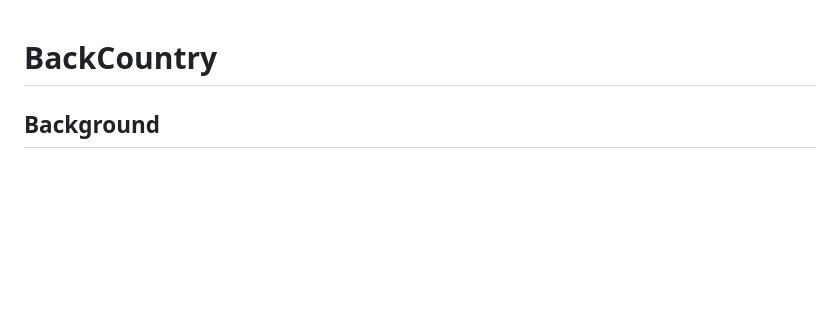
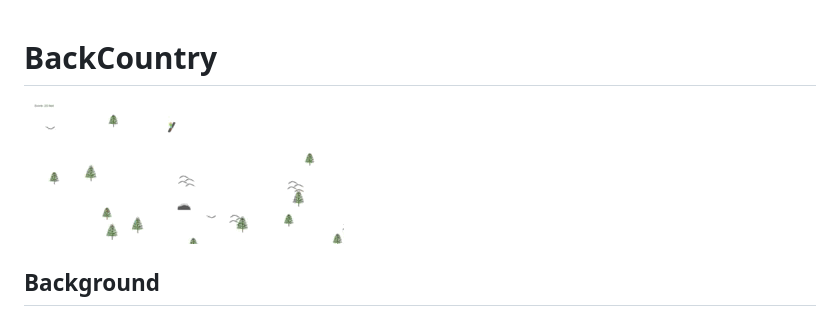
Before and after one commit to tbbennett1/BackCountry, a Markdown page: README.md, the part around the change. GitHub-like rendering; pictures changed too: BackCountryGIF.gif (added); blank space fills up the shorter version.

```diff
--- a/README.md
+++ b/README.md
@@ -1,5 +1,5 @@
 # BackCountry
-
+![Web Site System](BackCountryGIF.gif)
 ## Background
 This is a JavaScript based single-player game that is fully inspired by the classic SkiFree PC game created by Chris Pirih. The player is a snowboarder free riding down a mountain, and the goal is to get as far as possible without running into obstacles. If you run into too many obstacles then you better speed up because the Yeti is coming to get you!
 
```
